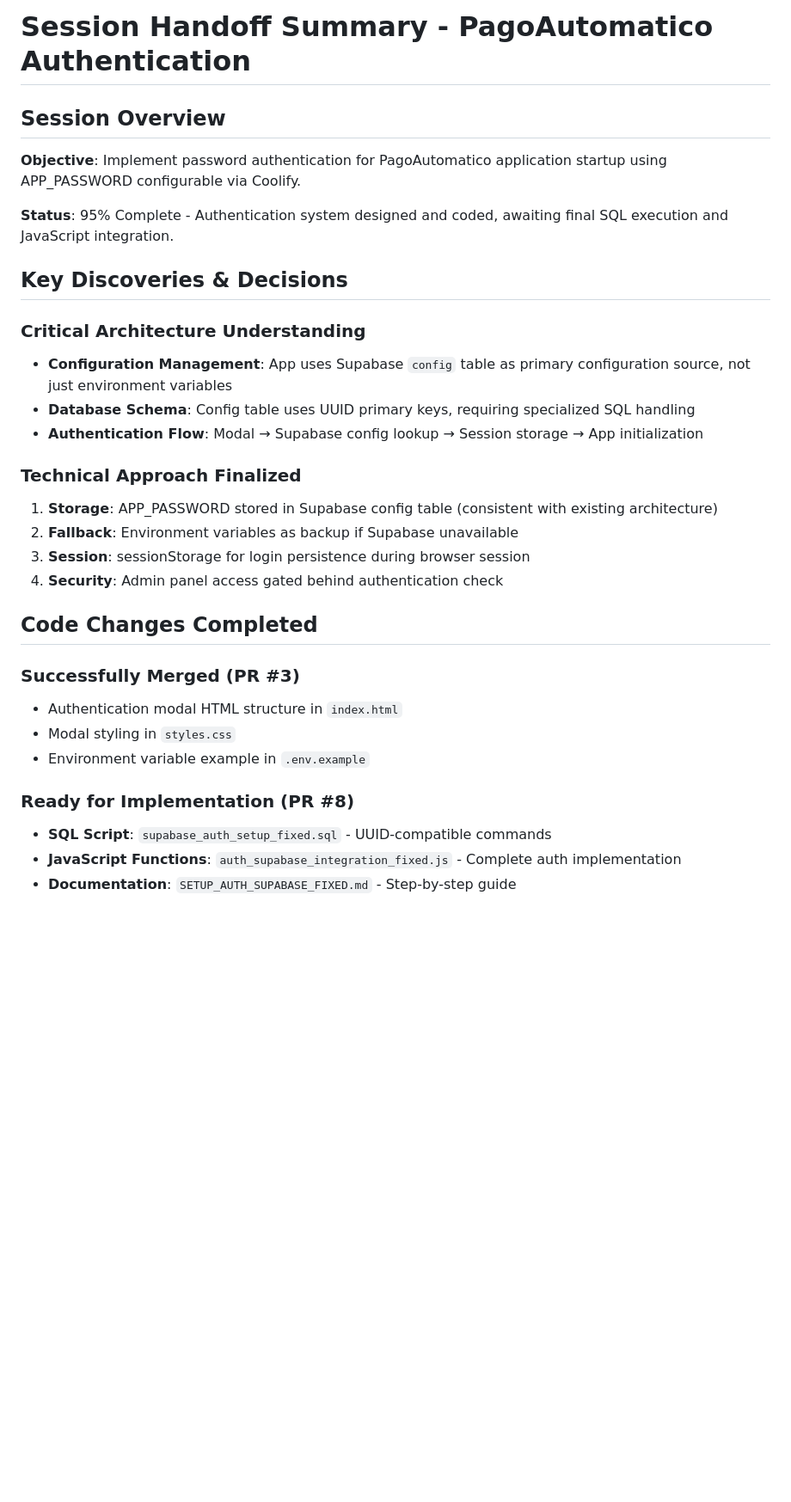
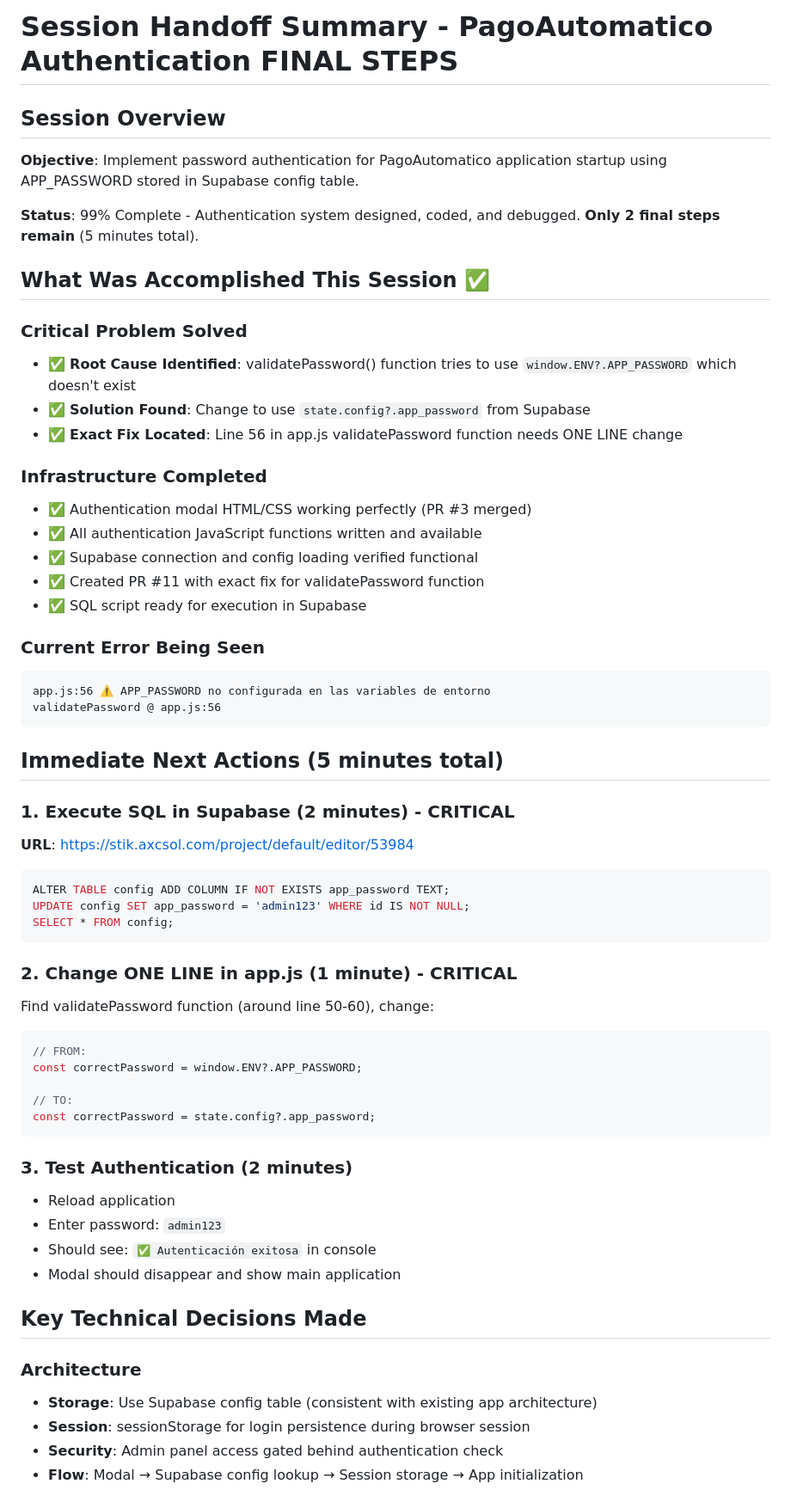
Before and after one commit to xuli70/PagoAutomatico, a Markdown page: Handoff_Summary.md, the part around one of its changes. Shown at 86% size. GitHub-like rendering; blank space fills up the shorter version.

````diff
--- a/Handoff_Summary.md
+++ b/Handoff_Summary.md
@@ -1,31 +1,61 @@
-# Session Handoff Summary - PagoAutomatico Authentication
+# Session Handoff Summary - PagoAutomatico Authentication FINAL STEPS
 
 ## Session Overview
-**Objective**: Implement password authentication for PagoAutomatico application startup using APP_PASSWORD configurable via Coolify.
+**Objective**: Implement password authentication for PagoAutomatico application startup using APP_PASSWORD stored in Supabase config table.
 
-**Status**: 95% Complete - Authentication system designed and coded, awaiting final SQL execution and JavaScript integration.
+**Status**: 99% Complete - Authentication system designed, coded, and debugged. **Only 2 final steps remain** (5 minutes total).
 
-## Key Discoveries & Decisions
+## What Was Accomplished This Session ✅
 
-### Critical Architecture Understanding
-- **Configuration Management**: App uses Supabase `config` table as primary configuration source, not just environment variables
-- **Database Schema**: Config table uses UUID primary keys, requiring specialized SQL handling
-- **Authentication Flow**: Modal → Supabase config lookup → Session storage → App initialization
+### Critical Problem Solved
+- ✅ **Root Cause Identified**: validatePassword() function tries to use `window.ENV?.APP_PASSWORD` which doesn't exist
+- ✅ **Solution Found**: Change to use `state.config?.app_password` from Supabase
+- ✅ **Exact Fix Located**: Line 56 in app.js validatePassword function needs ONE LINE change
 
-### Technical Approach Finalized
-1. **Storage**: APP_PASSWORD stored in Supabase config table (consistent with existing architecture)
-2. **Fallback**: Environment variables as backup if Supabase unavailable
-3. **Session**: sessionStorage for login persistence during browser session
-4. **Security**: Admin panel access gated behind authentication check
+### Infrastructure Completed
+- ✅ Authentication modal HTML/CSS working perfectly (PR #3 merged)
+- ✅ All authentication JavaScript functions written and available
+- ✅ Supabase connection and config loading verified functional
+- ✅ Created PR #11 with exact fix for validatePassword function
+- ✅ SQL script ready for execution in Supabase
 
-## Code Changes Completed
+### Current Error Being Seen
+```
+app.js:56 ⚠️ APP_PASSWORD no configurada en las variables de entorno
+validatePassword @ app.js:56
+```
 
-### Successfully Merged (PR #3)
-- Authentication modal HTML structure in `index.html`
-- Modal styling in `styles.css`
-- Environment variable example in `.env.example`
+## Immediate Next Actions (5 minutes total)
 
-### Ready for Implementation (PR #8)
-- **SQL Script**: `supabase_auth_setup_fixed.sql` - UUID-compatible commands
-- **JavaScript Functions**: `auth_supabase_integration_fixed.js` - Complete auth implementation
-- **Documentation**: `SETUP_AUTH_SUPABASE_FIXED.md` - Step-by-step guide
+### 1. Execute SQL in Supabase (2 minutes) - CRITICAL
+**URL**: https://stik.axcsol.com/project/default/editor/53984
+```sql
+ALTER TABLE config ADD COLUMN IF NOT EXISTS app_password TEXT;
+UPDATE config SET app_password = 'admin123' WHERE id IS NOT NULL;
+SELECT * FROM config;
+```
+
+### 2. Change ONE LINE in app.js (1 minute) - CRITICAL
+Find validatePassword function (around line 50-60), change:
+```javascript
+// FROM:
+const correctPassword = window.ENV?.APP_PASSWORD;
+
+// TO:
+const correctPassword = state.config?.app_password;
+```
+
+### 3. Test Authentication (2 minutes)
+- Reload application
+- Enter password: `admin123`
+- Should see: `✅ Autenticación exitosa` in console
+- Modal should disappear and show main application
+
+## Key Technical Decisions Made
+
+### Architecture
+- **Storage**: Use Supabase config table (consistent with existing app architecture)
+- **Session**: sessionStorage for login persistence during browser session
+- **Security**: Admin panel access gated behind authentication check
+- **Flow**: Modal → Supabase config lookup → Session storage → App initialization
+
````
Also changed, not shown: other parts of Handoff_Summary.md (+44 -49 lines).
